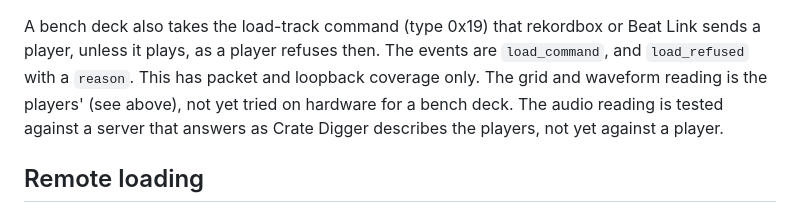
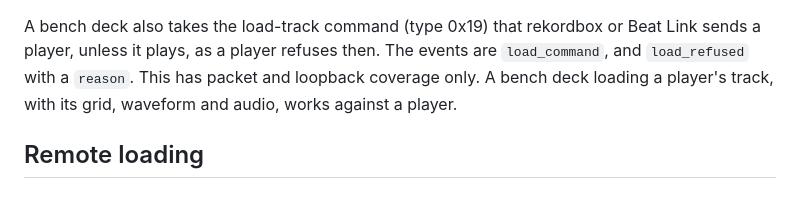
Before and after one commit to commit-collective/deckbench, a Markdown page: docs/reference.md, the part around the change. GitHub-like rendering.

Commit message:
Drop the untried note on a player's track

```diff
--- a/docs/reference.md
+++ b/docs/reference.md
@@ -214,9 +214,8 @@ the beats from a bar line to the track's first beat. The event `linked_track_rea
 
 A bench deck also takes the load-track command (type 0x19) that rekordbox or Beat Link sends a player, unless it
 plays, as a player refuses then. The events are `load_command`, and `load_refused` with a `reason`. This has packet
-and loopback coverage only. The grid and waveform reading is the players' (see above), not yet tried on hardware
-for a bench deck. The audio reading is tested against a server that answers as Crate Digger describes the players,
-not yet against a player.
+and loopback coverage only. A bench deck loading a player's track, with its grid, waveform and audio, works against
+a player.
 
 ## Remote loading
 
```
Also changed, not shown: CHANGELOG.md (+2 -2 lines).
